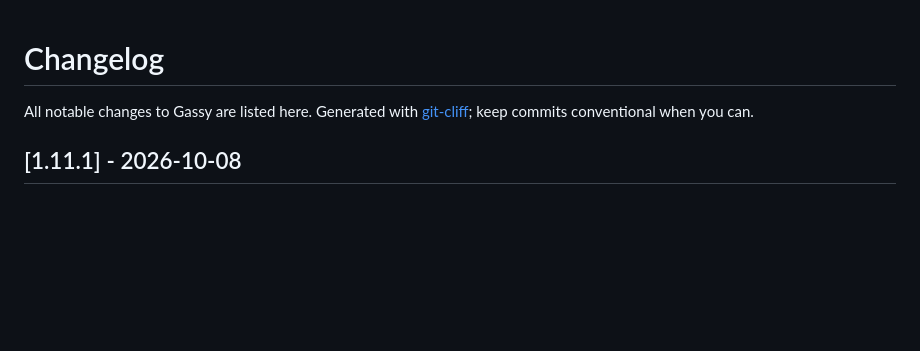
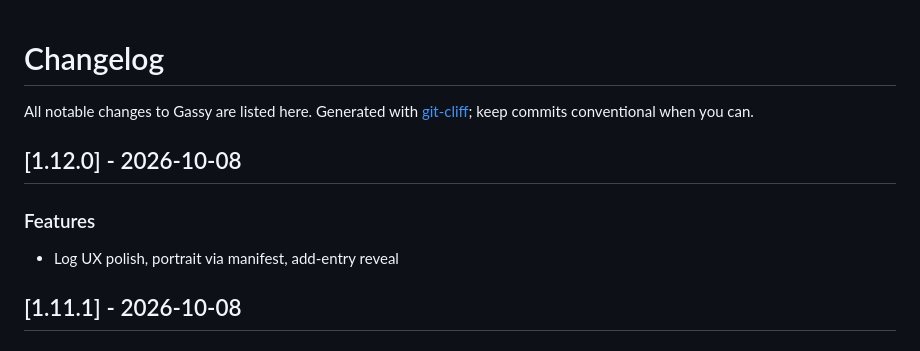
Before and after one commit to jr00ck/gassy, a Markdown page: CHANGELOG.md, the part around the change. Drawn GitHub-style; blank space fills up the shorter version.

Commit message:
chore(release): refresh CHANGELOG for v1.12.0
Co-authored-by: Cursor <cursoragent@cursor.com>

```diff
--- a/CHANGELOG.md
+++ b/CHANGELOG.md
@@ -4,6 +4,11 @@ All notable changes to Gassy are listed here.
 Generated with [git-cliff](https://git-cliff.org); keep commits conventional when you can.
 
 <!-- git-cliff: end of header -->
+## [1.12.0] - 2026-10-08
+
+### Features
+
+- Log UX polish, portrait via manifest, add-entry reveal
 ## [1.11.1] - 2026-10-08
 
 ### Features
```
